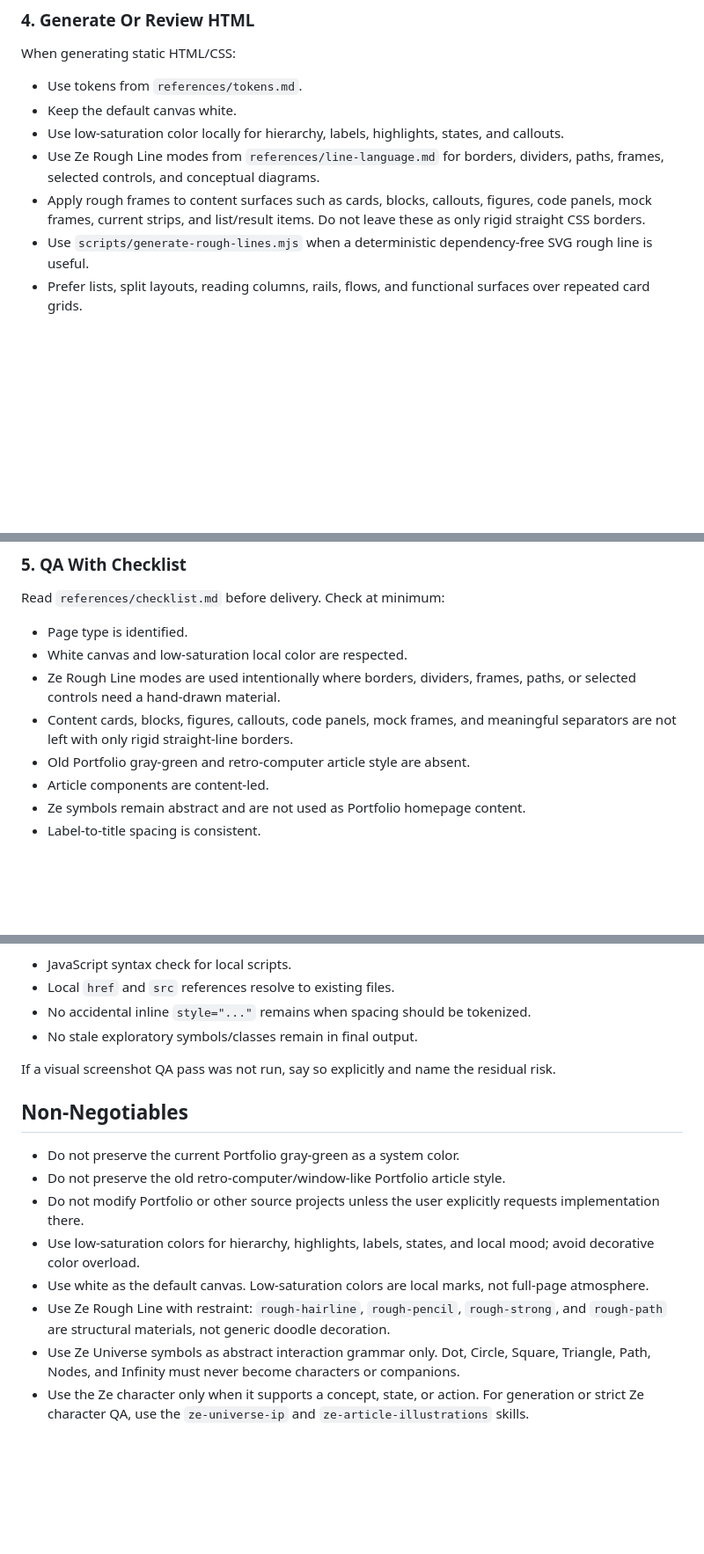
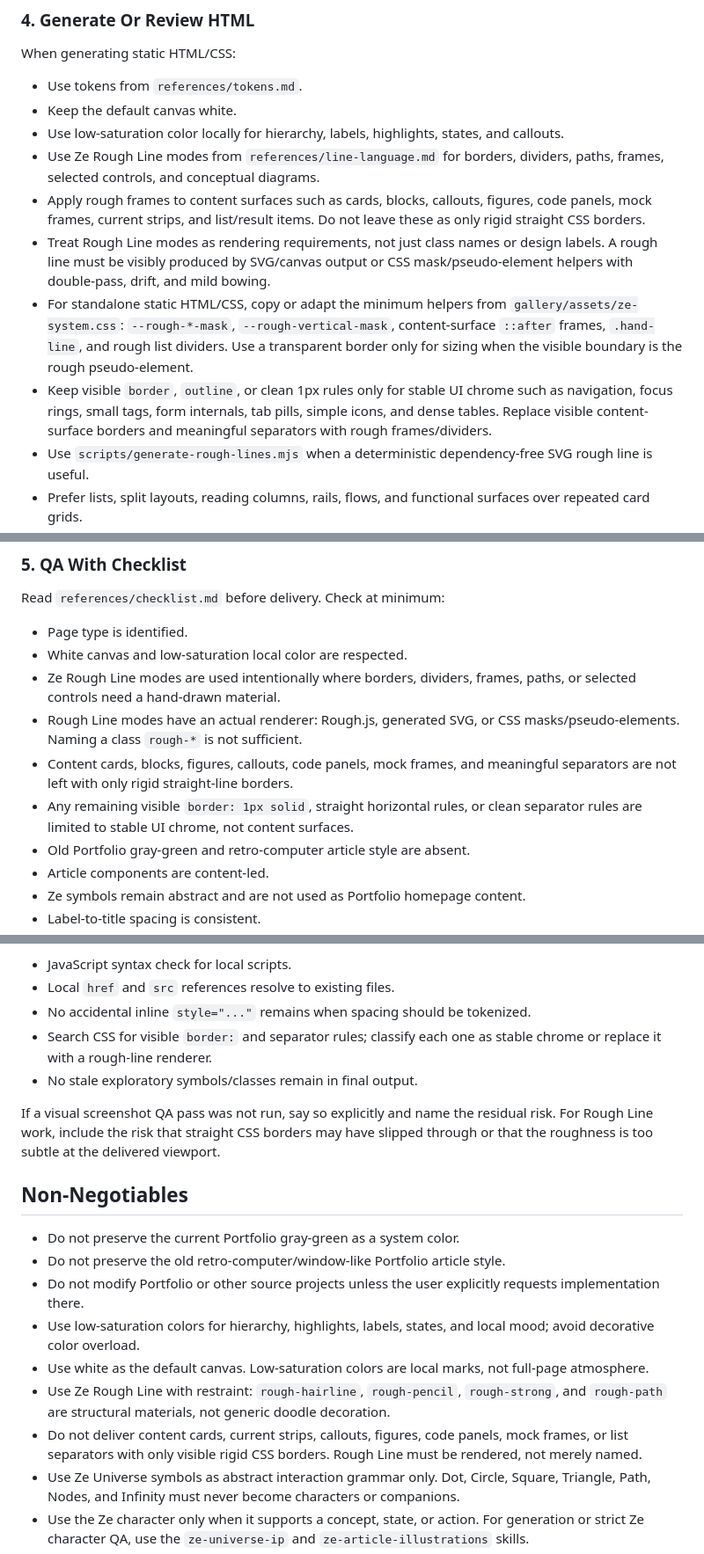
Before and after one commit to culverli/ze-design-system, a Markdown page: SKILL.md, 3 parts joined by grey strips. Shown at 88% size. GitHub-like rendering; blank space fills up the shorter version.

Commit message:
Strengthen rough line skill contract

```diff
--- a/SKILL.md
+++ b/SKILL.md
@@ -75,6 +77,9 @@ When generating static HTML/CSS:
 - Use low-saturation color locally for hierarchy, labels, highlights, states, and callouts.
 - Use Ze Rough Line modes from `references/line-language.md` for borders, dividers, paths, frames, selected controls, and conceptual diagrams.
 - Apply rough frames to content surfaces such as cards, blocks, callouts, figures, code panels, mock frames, current strips, and list/result items. Do not leave these as only rigid straight CSS borders.
+- Treat Rough Line modes as rendering requirements, not just class names or design labels. A rough line must be visibly produced by SVG/canvas output or CSS mask/pseudo-element helpers with double-pass, drift, and mild bowing.
+- For standalone static HTML/CSS, copy or adapt the minimum helpers from `gallery/assets/ze-system.css`: `--rough-*-mask`, `--rough-vertical-mask`, content-surface `::after` frames, `.hand-line`, and rough list dividers. Use a transparent border only for sizing when the visible boundary is the rough pseudo-element.
+- Keep visible `border`, `outline`, or clean 1px rules only for stable UI chrome such as navigation, focus rings, small tags, form internals, tab pills, simple icons, and dense tables. Replace visible content-surface borders and meaningful separators with rough frames/dividers.
 - Use `scripts/generate-rough-lines.mjs` when a deterministic dependency-free SVG rough line is useful.
 - Prefer lists, split layouts, reading columns, rails, flows, and functional surfaces over repeated card grids.
 - Make tabs, accordion, filters, buttons, and other controls functional when shown in prototypes.
@@ -95,7 +100,9 @@ Read `references/checklist.md` before delivery. Check at minimum:
 - Page type is identified.
 - White canvas and low-saturation local color are respected.
 - Ze Rough Line modes are used intentionally where borders, dividers, frames, paths, or selected controls need a hand-drawn material.
+- Rough Line modes have an actual renderer: Rough.js, generated SVG, or CSS masks/pseudo-elements. Naming a class `rough-*` is not sufficient.
 - Content cards, blocks, figures, callouts, code panels, mock frames, and meaningful separators are not left with only rigid straight-line borders.
+- Any remaining visible `border: 1px solid`, straight horizontal rules, or clean separator rules are limited to stable UI chrome, not content surfaces.
 - Old Portfolio gray-green and retro-computer article style are absent.
 - Article components are content-led.
 - Ze symbols remain abstract and are not used as Portfolio homepage content.
@@ -110,9 +117,10 @@ For local static galleries or prototypes, also run deterministic checks when pos
 - JavaScript syntax check for local scripts.
 - Local `href` and `src` references resolve to existing files.
 - No accidental inline `style="..."` remains when spacing should be tokenized.
+- Search CSS for visible `border:` and separator rules; classify each one as stable chrome or replace it with a rough-line renderer.
 - No stale exploratory symbols/classes remain in final output.
 
-If a visual screenshot QA pass was not run, say so explicitly and name the residual risk.
+If a visual screenshot QA pass was not run, say so explicitly and name the residual risk. For Rough Line work, include the risk that straight CSS borders may have slipped through or that the roughness is too subtle at the delivered viewport.
 
 ## Non-Negotiables
 
@@ -122,6 +130,7 @@ If a visual screenshot QA pass was not run, say so explicitly and name the resid
 - Use low-saturation colors for hierarchy, highlights, labels, states, and local mood; avoid decorative color overload.
 - Use white as the default canvas. Low-saturation colors are local marks, not full-page atmosphere.
 - Use Ze Rough Line with restraint: `rough-hairline`, `rough-pencil`, `rough-strong`, and `rough-path` are structural materials, not generic doodle decoration.
+- Do not deliver content cards, current strips, callouts, figures, code panels, mock frames, or list separators with only visible rigid CSS borders. Rough Line must be rendered, not merely named.
 - Use Ze Universe symbols as abstract interaction grammar only. Dot, Circle, Square, Triangle, Path, Nodes, and Infinity must never become characters or companions.
 - Use the Ze character only when it supports a concept, state, or action. For generation or strict Ze character QA, use the `ze-universe-ip` and `ze-article-illustrations` skills.
 - Treat motion as part of the component system: cursor, hover, reveal, tabs, accordion, loading, and list rhythm must all honor reduced motion.
```
Also changed, not shown: other parts of SKILL.md (+2 -0 lines).
